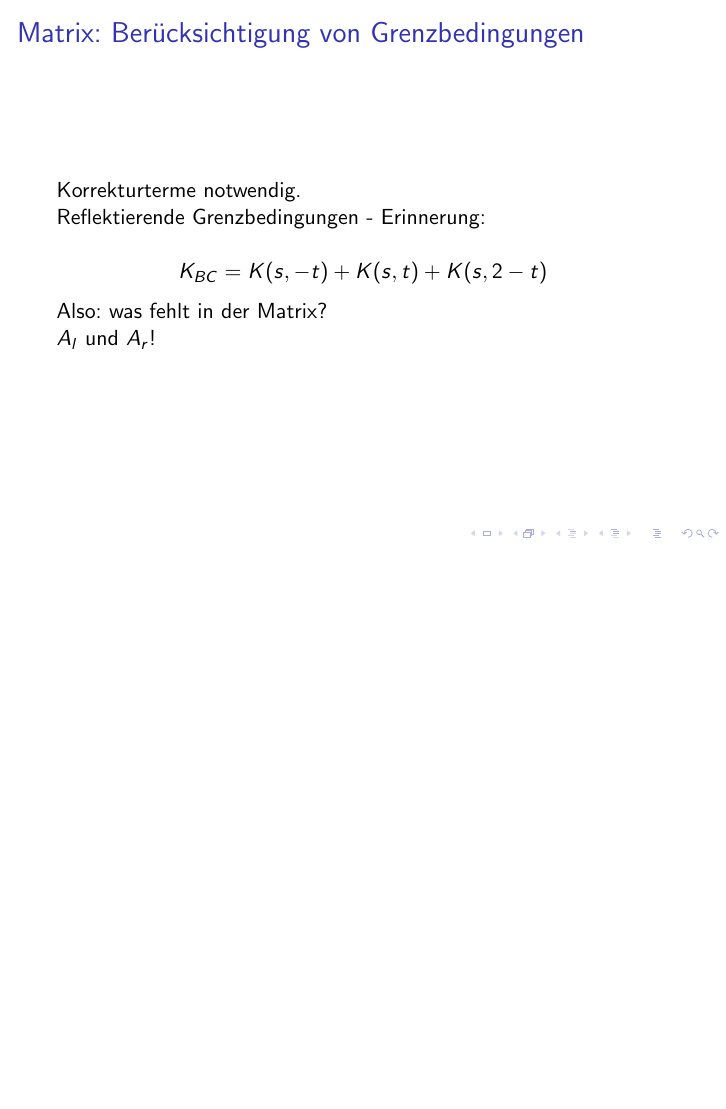
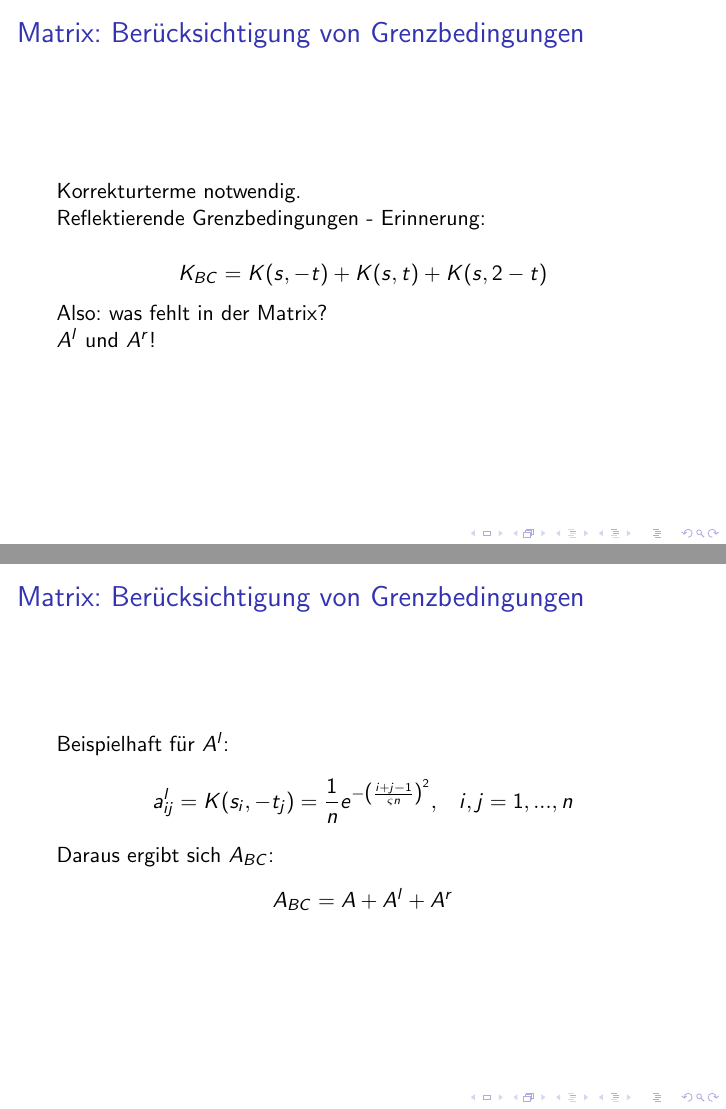
Before and after one commit to sils/learning, LaTeX slides (pros_math/pres.tex): page 24 of 26 before the commit and pages 24 and 25 of 27 after it, the two joined at a grey line, the shorter picture padded with empty space. Compiled offline with pdfLaTeX.

Commit message:
Korrekturmatrizen

```diff
--- a/pros_math/pres.tex
+++ b/pros_math/pres.tex
@@ -264,7 +264,21 @@ Reflektierende Grenzbedingungen - Erinnerung:
 
 Also: was fehlt in der Matrix?
 
-$A_l$ und $A_r$!
+$A^l$ und $A^r$!
+\end{frame}
+
+
+\begin{frame}{Matrix: Berücksichtigung von Grenzbedingungen}
+Beispielhaft für $A^l$:
+\[
+a^l_{ij} = K(s_i, -t_j) = \frac{1}{n} e^{-\left(i+j-1 \over \varsigma n\right)^2}, \,\,\,\,\, i,j = 1, ..., n
+\]
+
+Daraus ergibt sich $A_{BC}$:
+
+\begin{center}
+$A_{BC} = A + A^l + A^r$
+\end{center}
 \end{frame}
 
 
```
